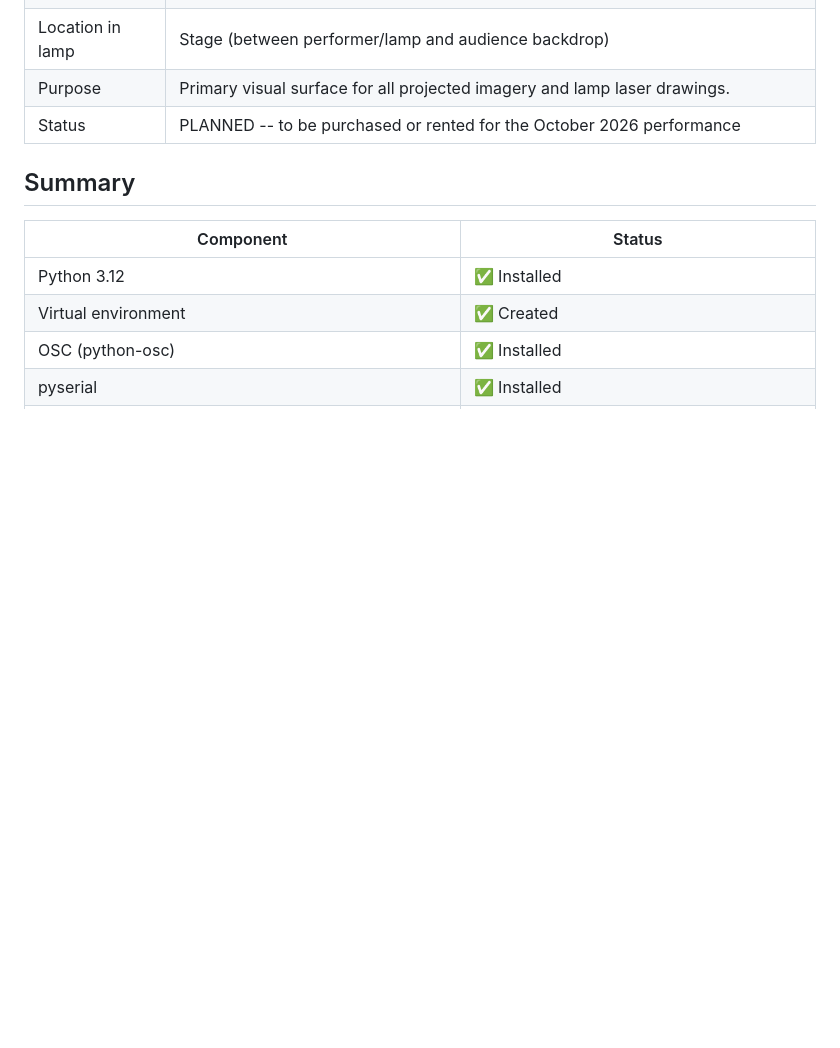
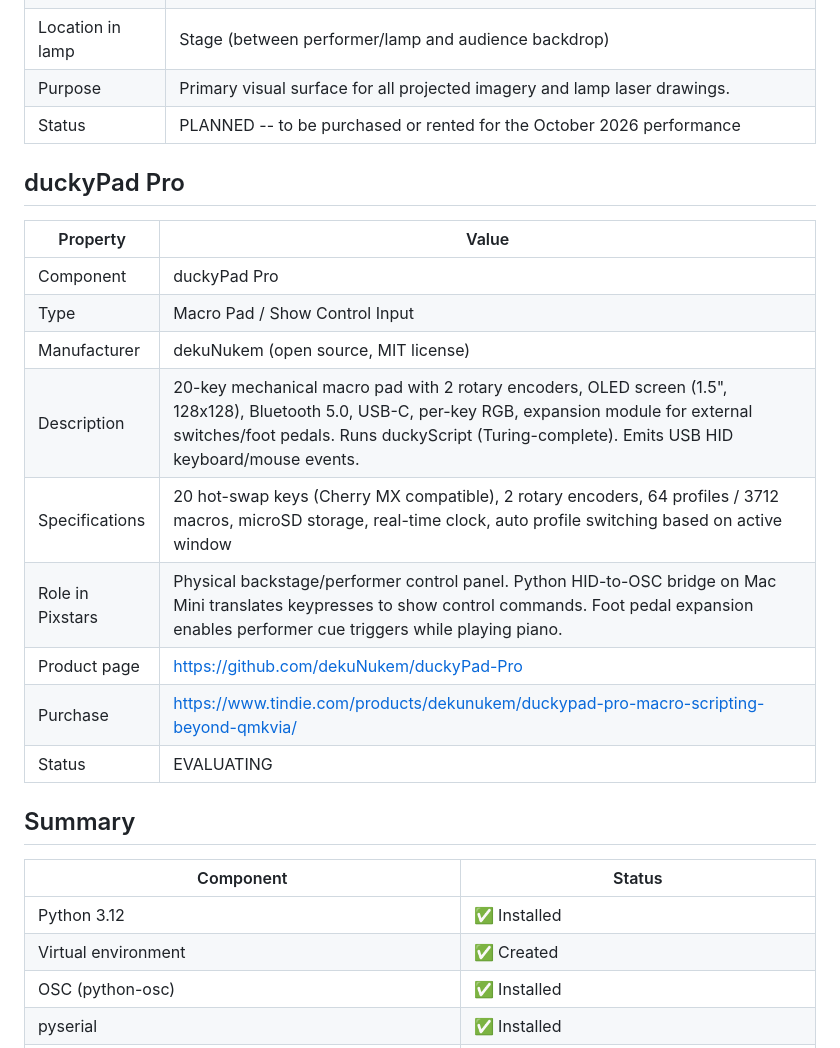
Before and after one commit to vanHeemstraPictures/pixstars, a Markdown page: HARDWARE_INVENTORY.md, the part around the change. Drawn GitHub-style; blank space fills up the shorter version.

Commit message:
docs: Add duckyPad Pro macro pad to hardware inventory
Agent-Id: agent-de64e395-574c-403b-a02a-c705801adf51

```diff
--- a/HARDWARE_INVENTORY.md
+++ b/HARDWARE_INVENTORY.md
@@ -280,6 +280,20 @@ python -m lighting.controller --device /dev/tty.usbserial-EN055555A
 | Purpose | Primary visual surface for all projected imagery and lamp laser drawings. |
 | Status | PLANNED -- to be purchased or rented for the October 2026 performance |
 
+## duckyPad Pro
+
+| Property | Value |
+| --- | --- |
+| Component | duckyPad Pro |
+| Type | Macro Pad / Show Control Input |
+| Manufacturer | dekuNukem (open source, MIT license) |
+| Description | 20-key mechanical macro pad with 2 rotary encoders, OLED screen (1.5", 128x128), Bluetooth 5.0, USB-C, per-key RGB, expansion module for external switches/foot pedals. Runs duckyScript (Turing-complete). Emits USB HID keyboard/mouse events. |
+| Specifications | 20 hot-swap keys (Cherry MX compatible), 2 rotary encoders, 64 profiles / 3712 macros, microSD storage, real-time clock, auto profile switching based on active window |
+| Role in Pixstars | Physical backstage/performer control panel. Python HID-to-OSC bridge on Mac Mini translates keypresses to show control commands. Foot pedal expansion enables performer cue triggers while playing piano. |
+| Product page | https://github.com/dekuNukem/duckyPad-Pro |
+| Purchase | https://www.tindie.com/products/dekunukem/duckypad-pro-macro-scripting-beyond-qmkvia/ |
+| Status | EVALUATING |
+
 ## Summary
 
 | Component | Status |
```
